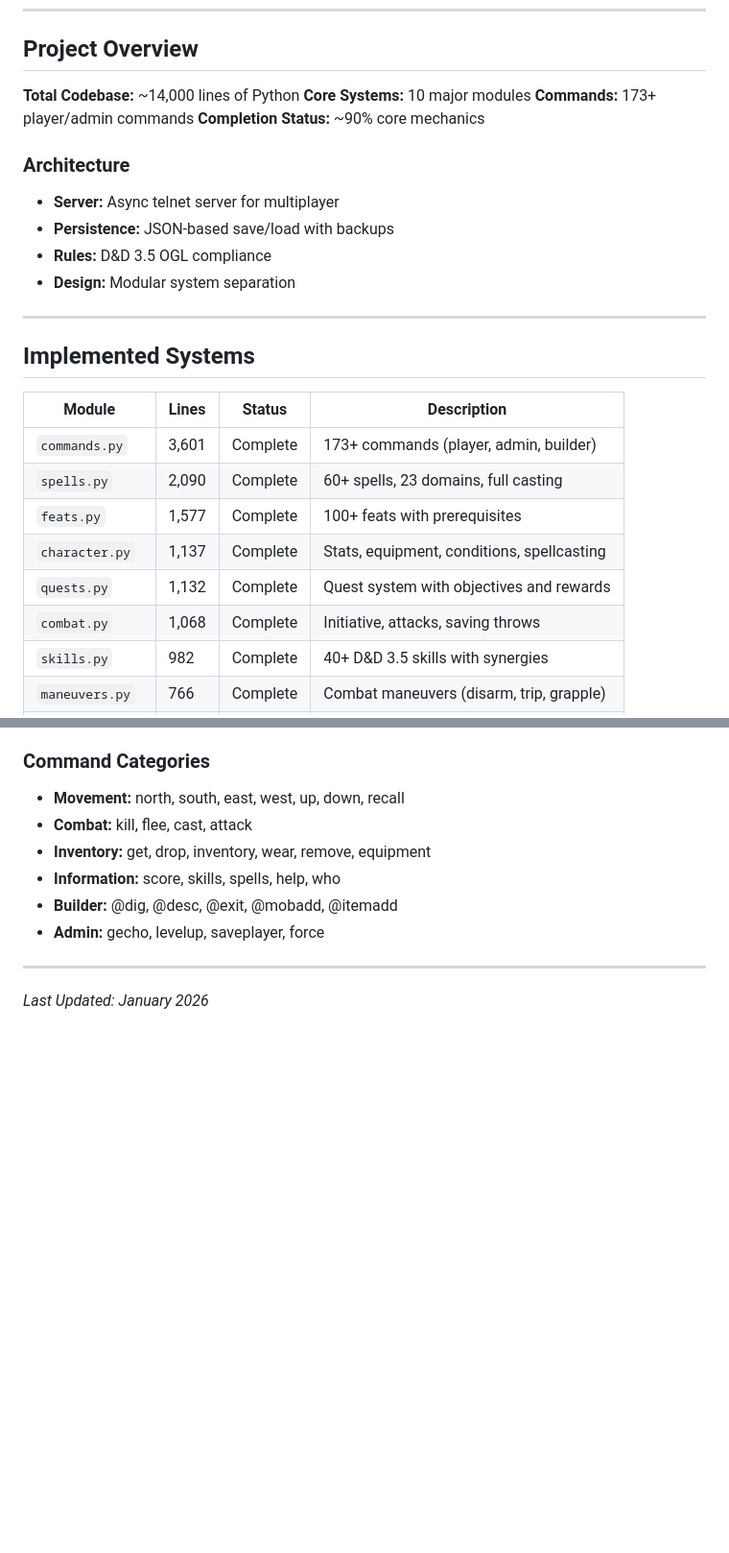
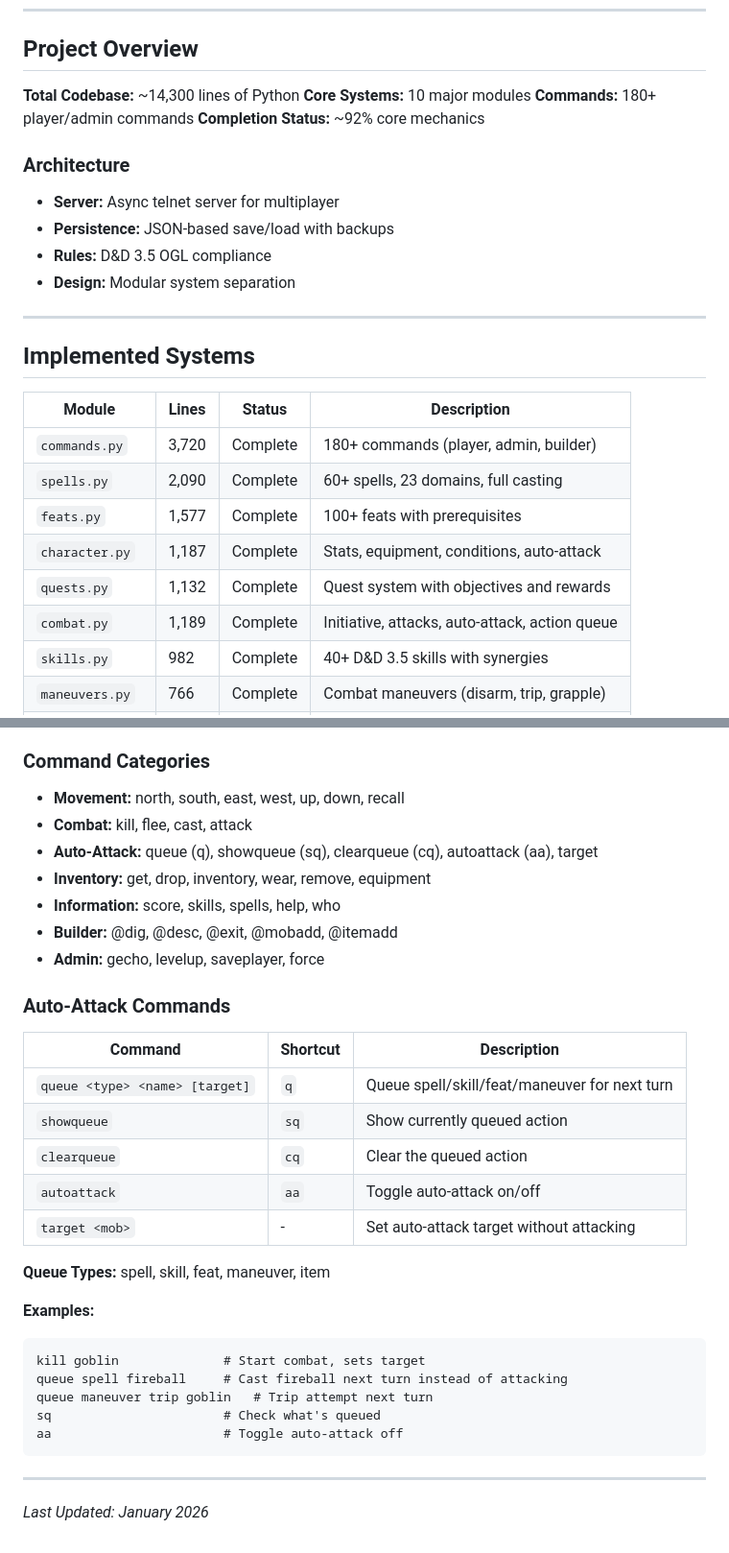
Before and after one commit to Hormoth/OrekaMUD3, a Markdown page: DEVELOPMENT_STATUS.md, 2 parts joined by grey strips. Shown at 96% size. Drawn GitHub-style; blank space fills up the shorter version.

Commit message:
Update documentation with auto-attack system
- Updated line counts and command totals
- Added auto-attack and action queue to Character and Combat sections
- Added new Integration Status entries for auto-attack connections
- Added Auto-Attack Commands section with table and examples

Co-Authored-By: Claude Opus 4.5 <noreply@anthropic.com>

````diff
--- a/DEVELOPMENT_STATUS.md
+++ b/DEVELOPMENT_STATUS.md
@@ -17,10 +17,10 @@ A D&D 3.5 Edition MUD (Multi-User Dungeon) implementation in Python.
 
 ## Project Overview
 
-**Total Codebase:** ~14,000 lines of Python
+**Total Codebase:** ~14,300 lines of Python
 **Core Systems:** 10 major modules
-**Commands:** 173+ player/admin commands
-**Completion Status:** ~90% core mechanics
+**Commands:** 180+ player/admin commands
+**Completion Status:** ~92% core mechanics
 
 ### Architecture
 - **Server:** Async telnet server for multiplayer
@@ -34,12 +34,12 @@ A D&D 3.5 Edition MUD (Multi-User Dungeon) implementation in Python.
 
 | Module | Lines | Status | Description |
 |--------|-------|--------|-------------|
-| `commands.py` | 3,601 | Complete | 173+ commands (player, admin, builder) |
+| `commands.py` | 3,720 | Complete | 180+ commands (player, admin, builder) |
 | `spells.py` | 2,090 | Complete | 60+ spells, 23 domains, full casting |
 | `feats.py` | 1,577 | Complete | 100+ feats with prerequisites |
-| `character.py` | 1,137 | Complete | Stats, equipment, conditions, spellcasting |
+| `character.py` | 1,187 | Complete | Stats, equipment, conditions, auto-attack |
 | `quests.py` | 1,132 | Complete | Quest system with objectives and rewards |
-| `combat.py` | 1,068 | Complete | Initiative, attacks, saving throws |
+| `combat.py` | 1,189 | Complete | Initiative, attacks, auto-attack, action queue |
 | `skills.py` | 982 | Complete | 40+ D&D 3.5 skills with synergies |
 | `maneuvers.py` | 766 | Complete | Combat maneuvers (disarm, trip, grapple) |
 | `conditions.py` | 484 | Complete | 20+ conditions with mechanical effects |
@@ -260,11 +268,32 @@ python -m pytest oreka_mud/tests/ -v
 ### Command Categories
 - **Movement:** north, south, east, west, up, down, recall
 - **Combat:** kill, flee, cast, attack
+- **Auto-Attack:** queue (q), showqueue (sq), clearqueue (cq), autoattack (aa), target
 - **Inventory:** get, drop, inventory, wear, remove, equipment
 - **Information:** score, skills, spells, help, who
 - **Builder:** @dig, @desc, @exit, @mobadd, @itemadd
 - **Admin:** gecho, levelup, saveplayer, force
 
+### Auto-Attack Commands
+| Command | Shortcut | Description |
+|---------|----------|-------------|
+| `queue <type> <name> [target]` | `q` | Queue spell/skill/feat/maneuver for next turn |
+| `showqueue` | `sq` | Show currently queued action |
+| `clearqueue` | `cq` | Clear the queued action |
+| `autoattack` | `aa` | Toggle auto-attack on/off |
+| `target <mob>` | - | Set auto-attack target without attacking |
+
+**Queue Types:** spell, skill, feat, maneuver, item
+
+**Examples:**
+```
+kill goblin              # Start combat, sets target
+queue spell fireball     # Cast fireball next turn instead of attacking
+queue maneuver trip goblin   # Trip attempt next turn
+sq                       # Check what's queued
+aa                       # Toggle auto-attack off
+```
+
 ---
 
 *Last Updated: January 2026*
````
Also changed, not shown: other parts of DEVELOPMENT_STATUS.md (+8 -0 lines).
